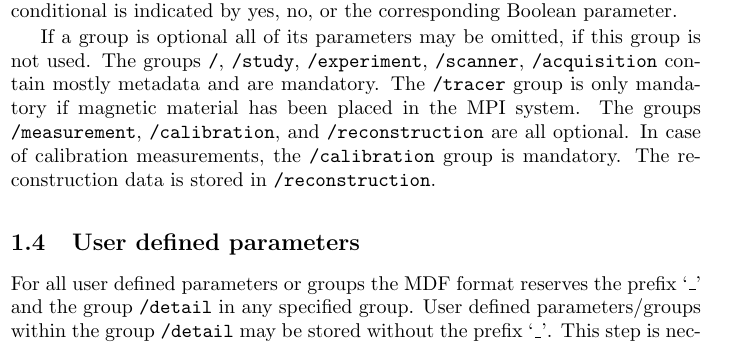
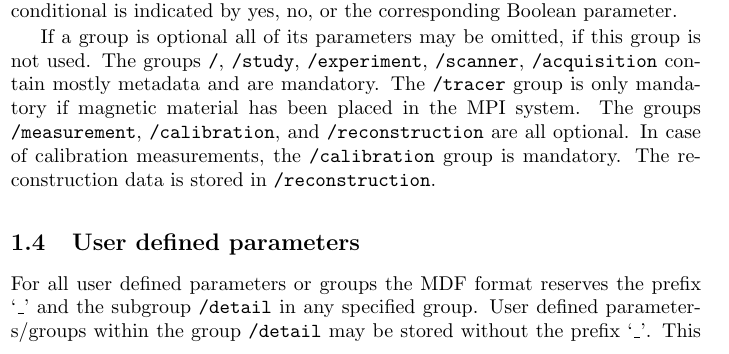
Before and after one commit to MagneticParticleImaging/MDF, a LaTeX paper (specification/MDF.tex): part of one column of page 2 of 14, cut so that both start at the same text. Compiled offline with pdfLaTeX.

Commit message:
fixed typo

```diff
--- a/specification/MDF.tex
+++ b/specification/MDF.tex
@@ -128,7 +128,7 @@ If a group is optional all of its parameters may be omitted, if this group is no
 
 \subsection{User defined parameters}
 
-For all user defined parameters or groups the MDF format reserves the prefix `\inlvar{\_}' and the group \inlvar{/detail} in any specified group. User defined parameters/groups within the group \inlvar{/detail} may be stored without the prefix `\inlvar{\_}'. This step is necessary to avoid any name clashes between parameters/groups possibly specified in the future and user defined ones.
+For all user defined parameters or groups the MDF format reserves the prefix `\inlvar{\_}' and the subgroup \inlvar{/detail} in any specified group. User defined parameters/groups within the group \inlvar{/detail} may be stored without the prefix `\inlvar{\_}'. This step is necessary to avoid any name clashes between parameters/groups possibly specified in the future and user defined ones.
 
 As an example for user defined parameters, one could add a new group \inlvar{/\_room} that includes the dataset \inlvar{\_temperature} to one of the specified groups or add the group \inlvar{/detail} and then add the group (\inlvar{/room}) and the dataset (\inlvar{temperature}) to it without the prefix `\inlvar{\_}'.
 
```
